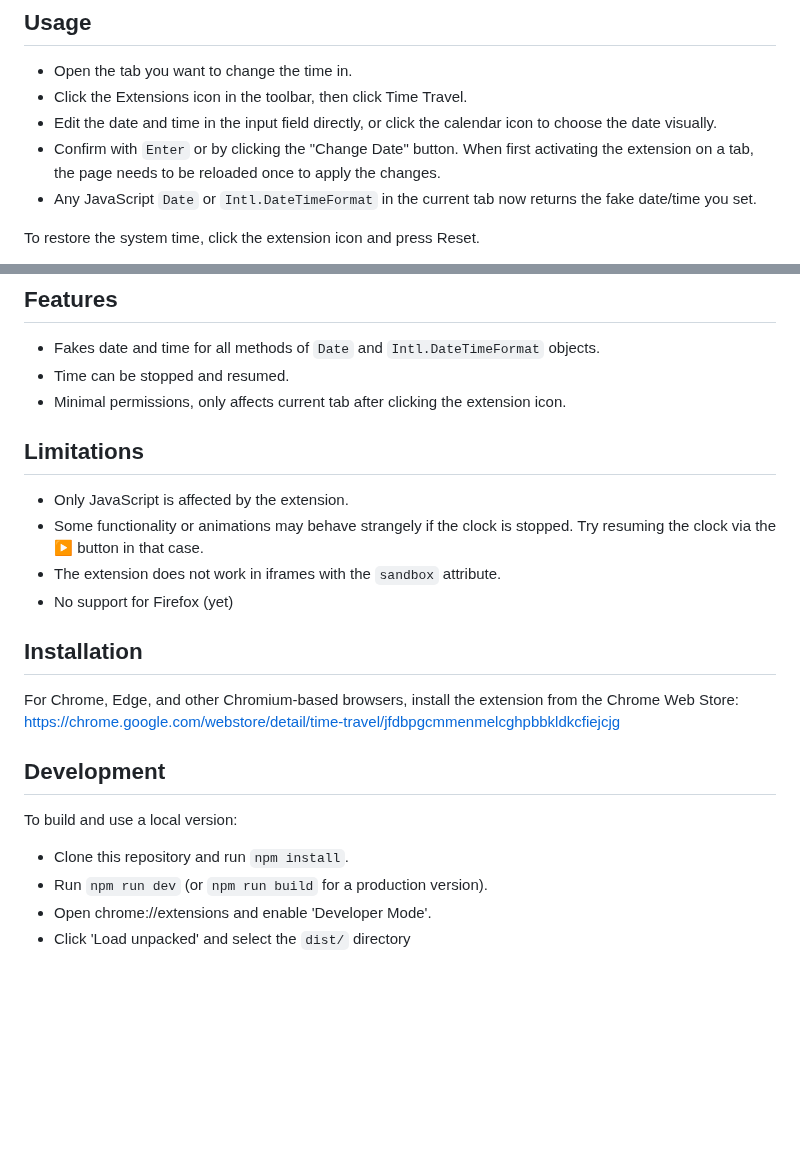
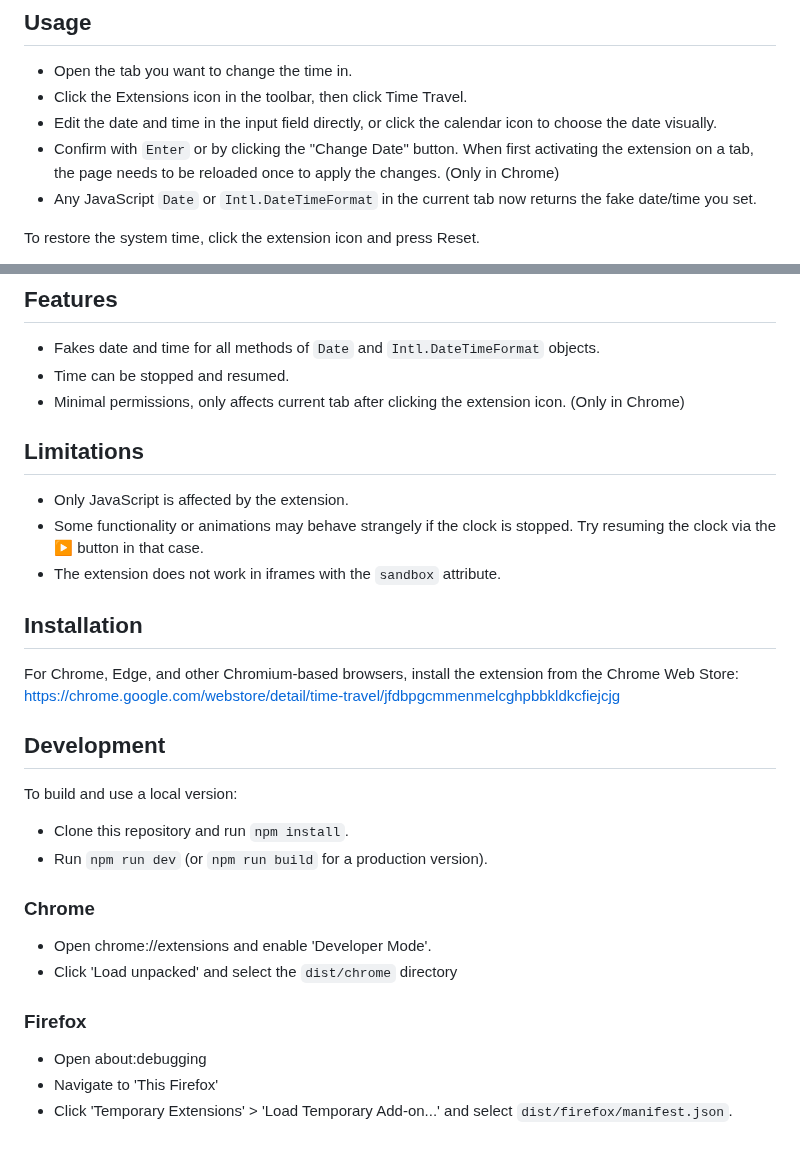
Before and after one commit to cpulvermacher/time-travel, a Markdown page: README.md, 2 parts joined by grey strips. Rendered like a GitHub page; blank space fills up the shorter version.

Commit message:
doc: update readme for firefox

```diff
--- a/README.md
+++ b/README.md
@@ -14,7 +14,7 @@ https://github.com/user-attachments/assets/9851f855-36ca-419a-b743-fc5d1b2499d5
 - Open the tab you want to change the time in.
 - Click the Extensions icon in the toolbar, then click Time Travel.
 - Edit the date and time in the input field directly, or click the calendar icon to choose the date visually.
-- Confirm with `Enter` or by clicking the "Change Date" button. When first activating the extension on a tab, the page needs to be reloaded once to apply the changes.
+- Confirm with `Enter` or by clicking the "Change Date" button. When first activating the extension on a tab, the page needs to be reloaded once to apply the changes. (Only in Chrome)
 - Any JavaScript `Date` or `Intl.DateTimeFormat` in the current tab now returns the fake date/time you set.
 
 To restore the system time, click the extension icon and press Reset.
@@ -34,13 +34,12 @@ Press the play (▶) button to make the fake clock tick forward at a normal rate
 ## Features
 - Fakes date and time for all methods of `Date` and `Intl.DateTimeFormat` objects.
 - Time can be stopped and resumed.
-- Minimal permissions, only affects current tab after clicking the extension icon.
+- Minimal permissions, only affects current tab after clicking the extension icon. (Only in Chrome)
 
 ## Limitations
 - Only JavaScript is affected by the extension.
 - Some functionality or animations may behave strangely if the clock is stopped. Try resuming the clock via the ▶ button in that case.
 - The extension does not work in iframes with the `sandbox` attribute.
-- No support for Firefox (yet)
 
 ## Installation
 For Chrome, Edge, and other Chromium-based browsers, install the extension from the Chrome Web Store: https://chrome.google.com/webstore/detail/time-travel/jfdbpgcmmenmelcghpbbkldkcfiejcjg
@@ -49,5 +48,12 @@ For Chrome, Edge, and other Chromium-based browsers, install the extension from
 To build and use a local version:
 - Clone this repository and run `npm install`.
 - Run `npm run dev` (or `npm run build` for a production version).
+
+### Chrome
 - Open chrome://extensions and enable 'Developer Mode'.
-- Click 'Load unpacked' and select the `dist/` directory
+- Click 'Load unpacked' and select the `dist/chrome` directory
+
+### Firefox
+- Open about:debugging
+- Navigate to 'This Firefox'
+- Click 'Temporary Extensions' > 'Load Temporary Add-on...' and select `dist/firefox/manifest.json`.
```
